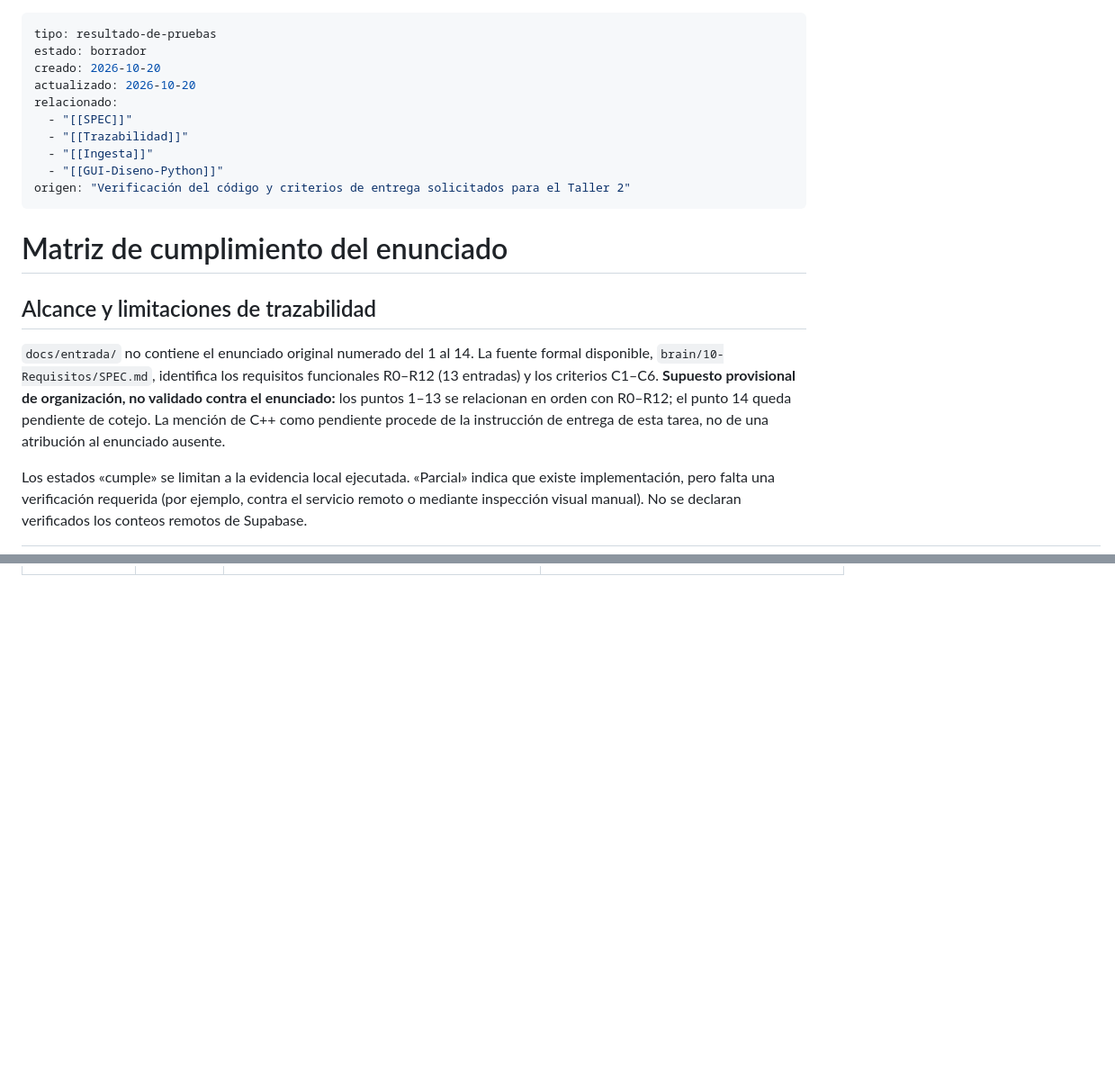
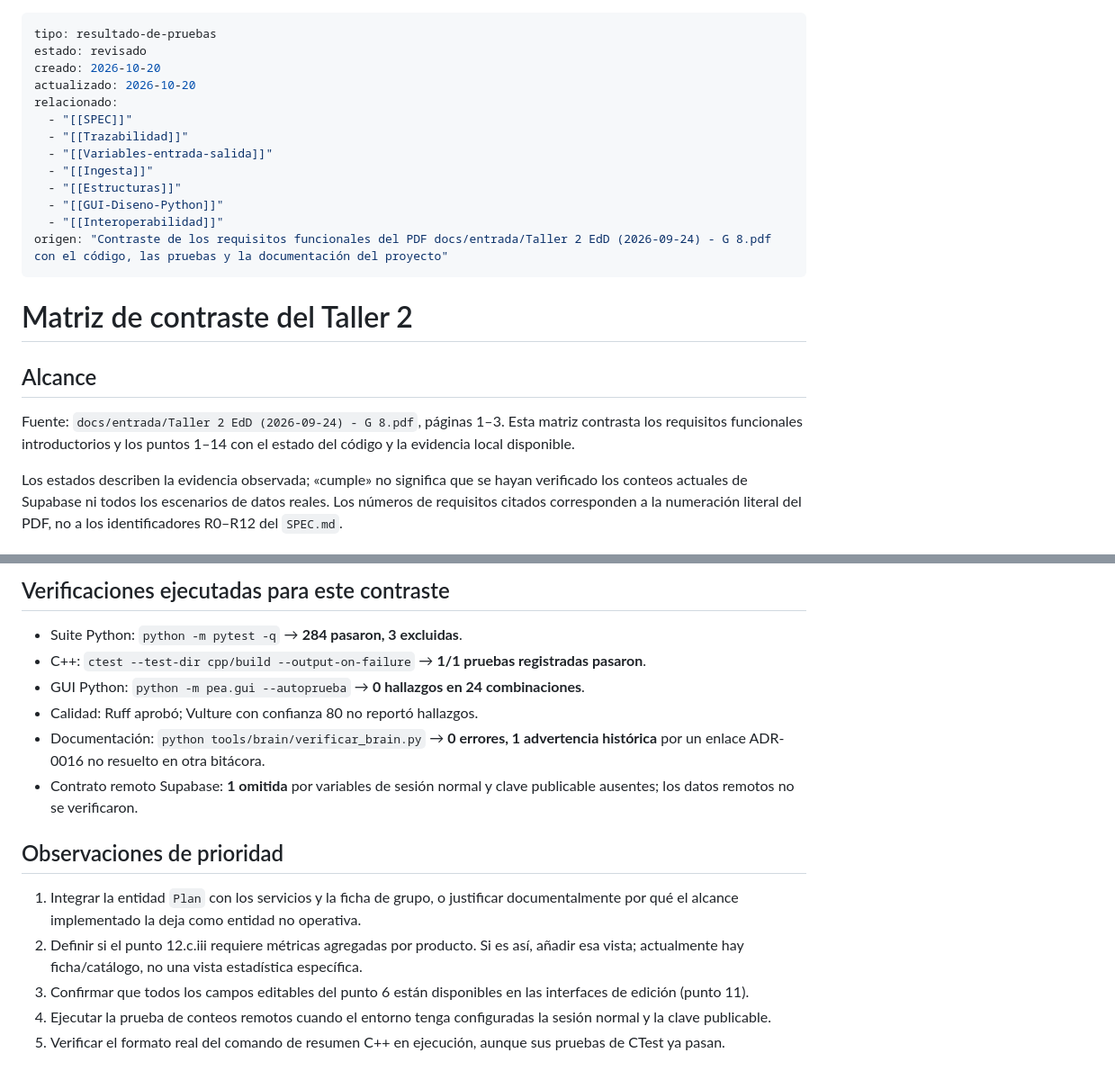
Before and after one commit to fran3004/PEAi-Taller2, a Markdown page: brain/60-Pruebas/Matriz-cumplimiento-enunciado.md, 2 parts joined by grey strips. Shown at 90% size. Drawn GitHub-style; blank space fills up the shorter version.

Commit message:
docs: contrastar matriz con enunciado original
Co-authored-by: Copilot <223556219+Copilot@users.noreply.github.com>

```diff
--- a/brain/60-Pruebas/Matriz-cumplimiento-enunciado.md
+++ b/brain/60-Pruebas/Matriz-cumplimiento-enunciado.md
@@ -1,21 +1,24 @@
 ---
 tipo: resultado-de-pruebas
-estado: borrador
+estado: revisado
 creado: 2026-10-20
 actualizado: 2026-10-20
 relacionado:
   - "[[SPEC]]"
   - "[[Trazabilidad]]"
+  - "[[Variables-entrada-salida]]"
   - "[[Ingesta]]"
+  - "[[Estructuras]]"
   - "[[GUI-Diseno-Python]]"
-origen: "Verificación del código y criterios de entrega solicitados para el Taller 2"
+  - "[[Interoperabilidad]]"
+origen: "Contraste de los requisitos funcionales del PDF docs/entrada/Taller 2 EdD (2026-09-24) - G 8.pdf con el código, las pruebas y la documentación del proyecto"
 ---
 
-# Matriz de cumplimiento del enunciado
+# Matriz de contraste del Taller 2
 
-## Alcance y limitaciones de trazabilidad
+## Alcance
 
-`docs/entrada/` no contiene el enunciado original numerado del 1 al 14. La fuente formal disponible, `brain/10-Requisitos/SPEC.md`, identifica los requisitos funcionales R0–R12 (13 entradas) y los criterios C1–C6. **Supuesto provisional de organización, no validado contra el enunciado:** los puntos 1–13 se relacionan en orden con R0–R12; el punto 14 queda pendiente de cotejo. La mención de C++ como pendiente procede de la instrucción de entrega de esta tarea, no de una atribución al enunciado ausente.
+Fuente: `docs/entrada/Taller 2 EdD (2026-09-24) - G 8.pdf`, páginas 1–3. Esta matriz contrasta los requisitos funcionales introductorios y los puntos 1–14 con el estado del código y la evidencia local disponible.
 
-Los estados «cumple» se limitan a la evidencia local ejecutada. «Parcial» indica que existe implementación, pero falta una verificación requerida (por ejemplo, contra el servicio remoto o mediante inspección visual manual). No se declaran verificados los conteos remotos de Supabase.
+Los estados describen la evidencia observada; «cumple» no significa que se hayan verificado los conteos actuales de Supabase ni todos los escenarios de datos reales. Los números de requisitos citados corresponden a la numeración literal del PDF, no a los identificadores R0–R12 del `SPEC.md`.
 
@@ -47,0 +61,16 @@ Los estados «cumple» se limitan a la evidencia local ejecutada. «Parcial» in
+## Verificaciones ejecutadas para este contraste
+
+- Suite Python: `python -m pytest -q` → **284 pasaron, 3 excluidas**.
+- C++: `ctest --test-dir cpp/build --output-on-failure` → **1/1 pruebas registradas pasaron**.
+- GUI Python: `python -m pea.gui --autoprueba` → **0 hallazgos en 24 combinaciones**.
+- Calidad: Ruff aprobó; Vulture con confianza 80 no reportó hallazgos.
+- Documentación: `python tools/brain/verificar_brain.py` → **0 errores, 1 advertencia histórica** por un enlace ADR-0016 no resuelto en otra bitácora.
+- Contrato remoto Supabase: **1 omitida** por variables de sesión normal y clave publicable ausentes; los datos remotos no se verificaron.
+
+## Observaciones de prioridad
+
+1. Integrar la entidad `Plan` con los servicios y la ficha de grupo, o justificar documentalmente por qué el alcance implementado la deja como entidad no operativa.
+2. Definir si el punto 12.c.iii requiere métricas agregadas por producto. Si es así, añadir esa vista; actualmente hay ficha/catálogo, no una vista estadística específica.
+3. Confirmar que todos los campos editables del punto 6 están disponibles en las interfaces de edición (punto 11).
+4. Ejecutar la prueba de conteos remotos cuando el entorno tenga configuradas la sesión normal y la clave publicable.
+5. Verificar el formato real del comando de resumen C++ en ejecución, aunque sus pruebas de CTest ya pasan.
```
Also changed, not shown: other parts of brain/60-Pruebas/Matriz-cumplimiento-enunciado.md (+34 -24 lines), brain/50-Bitacora/2026-10-20-copilot-contraste-enunciado-taller.md (added, +55 -0 lines).
